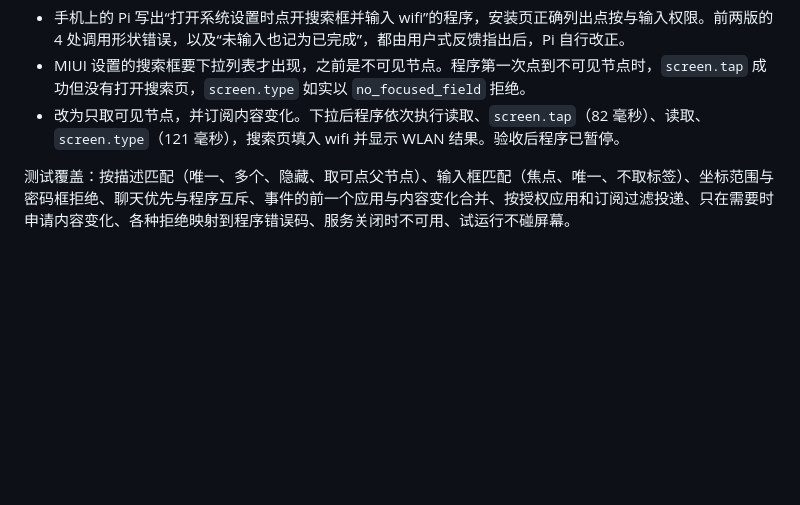
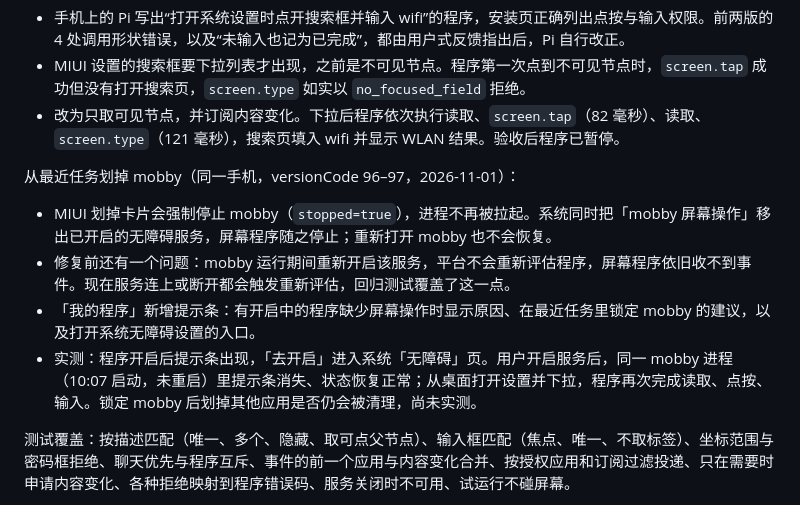
Before and after one commit to ytlog/mobby, a Markdown page: docs/program-platform-implementation.md, the part around the change. Rendered like a GitHub page; blank space fills up the shorter version.

Commit message:
Record what swiping mobby from Recents does to screen programs on MIUI
Co-Authored-By: Claude Opus 5.5 <noreply@anthropic.com>

```diff
--- a/docs/program-platform-implementation.md
+++ b/docs/program-platform-implementation.md
@@ -209,6 +209,12 @@ Office 插件（`plugin:device:office`，程序能力 `office.inspect/read/write
 - MIUI 设置的搜索框要下拉列表才出现，之前是不可见节点。程序第一次点到不可见节点时，`screen.tap` 成功但没有打开搜索页，`screen.type` 如实以 `no_focused_field` 拒绝。
 - 改为只取可见节点，并订阅内容变化。下拉后程序依次执行读取、`screen.tap`（82 毫秒）、读取、`screen.type`（121 毫秒），搜索页填入 wifi 并显示 WLAN 结果。验收后程序已暂停。
 
+从最近任务划掉 mobby（同一手机，versionCode 96–97，2026-11-01）：
+- MIUI 划掉卡片会强制停止 mobby（`stopped=true`），进程不再被拉起。系统同时把「mobby 屏幕操作」移出已开启的无障碍服务，屏幕程序随之停止；重新打开 mobby 也不会恢复。
+- 修复前还有一个问题：mobby 运行期间重新开启该服务，平台不会重新评估程序，屏幕程序依旧收不到事件。现在服务连上或断开都会触发重新评估，回归测试覆盖了这一点。
+- 「我的程序」新增提示条：有开启中的程序缺少屏幕操作时显示原因、在最近任务里锁定 mobby 的建议，以及打开系统无障碍设置的入口。
+- 实测：程序开启后提示条出现，「去开启」进入系统「无障碍」页。用户开启服务后，同一 mobby 进程（10:07 启动，未重启）里提示条消失、状态恢复正常；从桌面打开设置并下拉，程序再次完成读取、点按、输入。锁定 mobby 后划掉其他应用是否仍会被清理，尚未实测。
+
 测试覆盖：按描述匹配（唯一、多个、隐藏、取可点父节点）、输入框匹配（焦点、唯一、不取标签）、坐标范围与密码框拒绝、聊天优先与程序互斥、事件的前一个应用与内容变化合并、按授权应用和订阅过滤投递、只在需要时申请内容变化、各种拒绝映射到程序错误码、服务关闭时不可用、试运行不碰屏幕。
 
 2026-10-31 小米平板验收（versionCode 72–76）：用户在系统无障碍设置中开启“mobby 屏幕操作”后，按此前给用户的提示词，让手机上的 Pi 写“Splash skipper”程序。Pi 找到了屏幕能力，申请窗口事件、读取、点击（均为所有应用）和存储；安装页显示“知道所有应用何时打开或切换页面”“读取所有应用的屏幕内容”“在所有应用中点击按钮”。实测发现并处理了三个问题：
```
